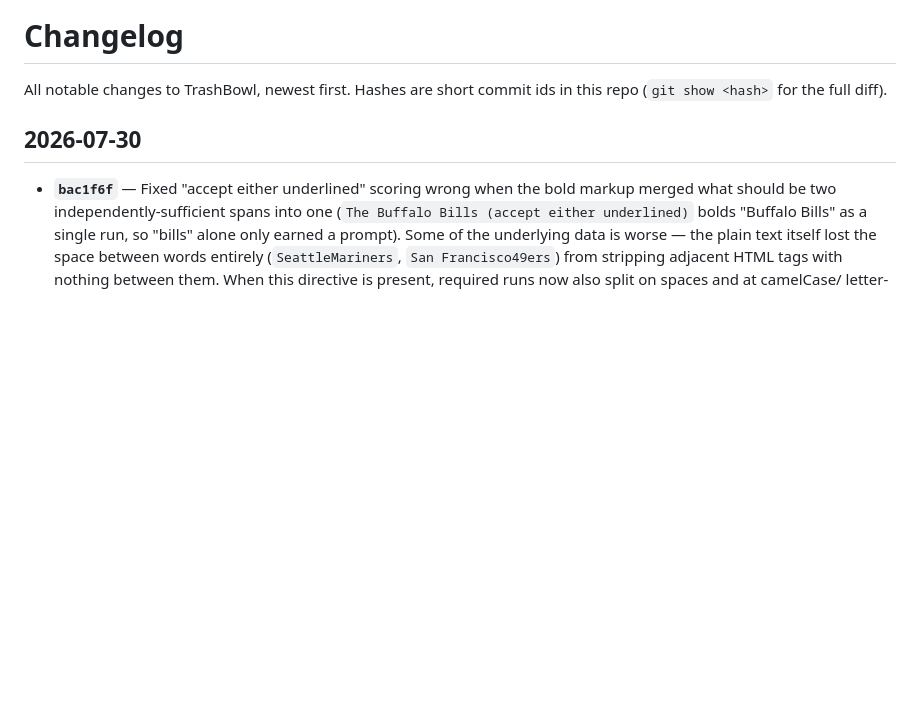
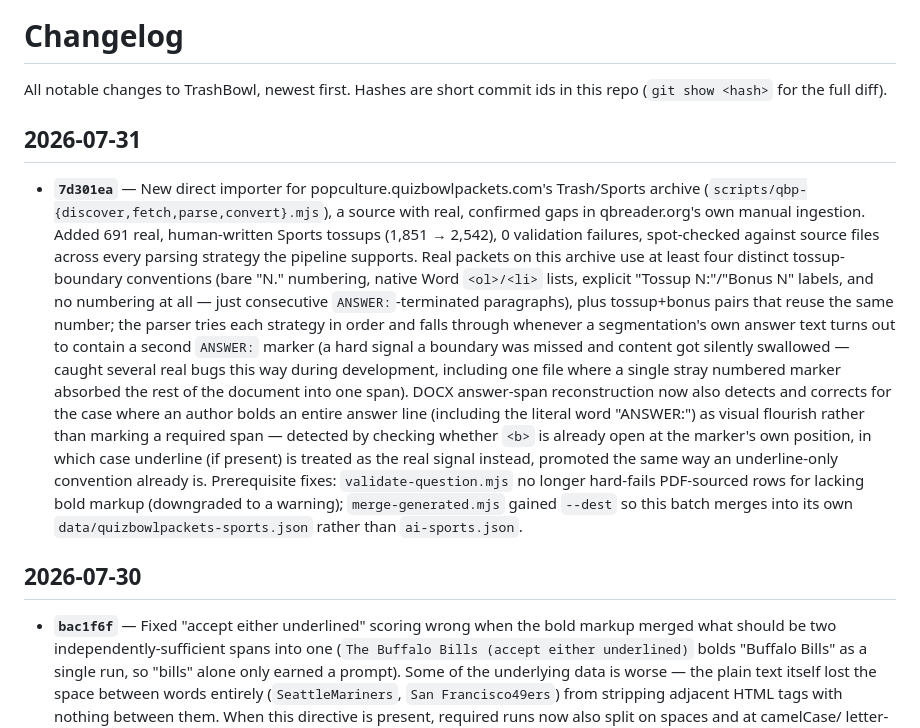
Before and after one commit to 0xdantrinh/trashbowl, a Markdown page: CHANGELOG.md, the part around the change. Drawn GitHub-style; blank space fills up the shorter version.

Commit message:
Update changelog for the quizbowlpackets.com importer
Co-Authored-By: Claude Sonnet 5 <noreply@anthropic.com>

```diff
--- a/CHANGELOG.md
+++ b/CHANGELOG.md
@@ -2,6 +2,34 @@
 
 All notable changes to TrashBowl, newest first. Hashes are short commit ids
 in this repo (`git show <hash>` for the full diff).
+
+## 2026-07-31
+
+- **`7d301ea`** — New direct importer for popculture.quizbowlpackets.com's
+  Trash/Sports archive (`scripts/qbp-{discover,fetch,parse,convert}.mjs`),
+  a source with real, confirmed gaps in qbreader.org's own manual
+  ingestion. Added 691 real, human-written Sports tossups (1,851 → 2,542),
+  0 validation failures, spot-checked against source files across every
+  parsing strategy the pipeline supports. Real packets on this archive use
+  at least four distinct tossup-boundary conventions (bare "N." numbering,
+  native Word `<ol>/<li>` lists, explicit "Tossup N:"/"Bonus N" labels, and
+  no numbering at all — just consecutive `ANSWER:`-terminated paragraphs),
+  plus tossup+bonus pairs that reuse the same number; the parser tries each
+  strategy in order and falls through whenever a segmentation's own answer
+  text turns out to contain a second `ANSWER:` marker (a hard signal a
+  boundary was missed and content got silently swallowed — caught several
+  real bugs this way during development, including one file where a single
+  stray numbered marker absorbed the rest of the document into one span).
+  DOCX answer-span reconstruction now also detects and corrects for the
+  case where an author bolds an entire answer line (including the literal
+  word "ANSWER:") as visual flourish rather than marking a required span —
+  detected by checking whether `<b>` is already open at the marker's own
+  position, in which case underline (if present) is treated as the real
+  signal instead, promoted the same way an underline-only convention
+  already is. Prerequisite fixes: `validate-question.mjs` no longer
+  hard-fails PDF-sourced rows for lacking bold markup (downgraded to a
+  warning); `merge-generated.mjs` gained `--dest` so this batch merges into
+  its own `data/quizbowlpackets-sports.json` rather than `ai-sports.json`.
 
 ## 2026-07-30
 
```
